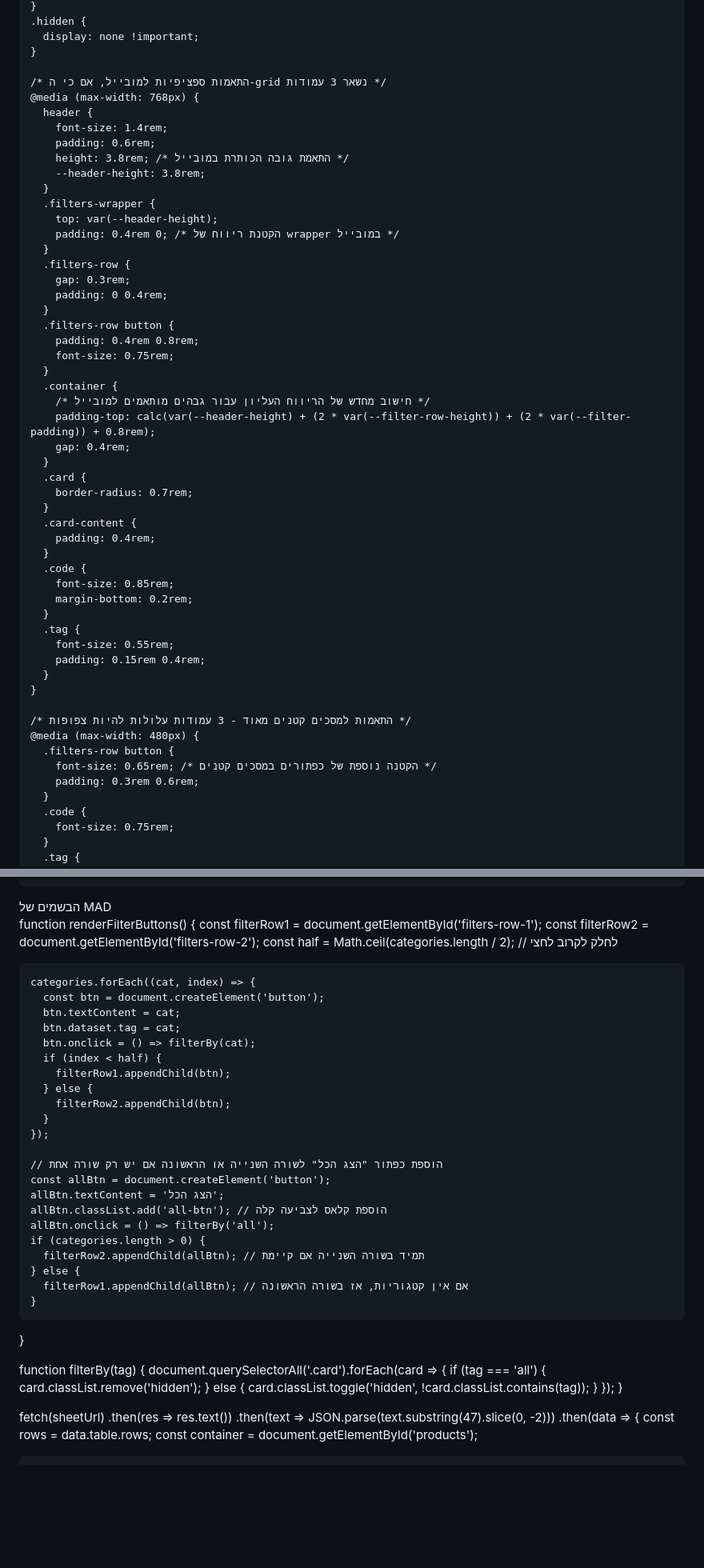
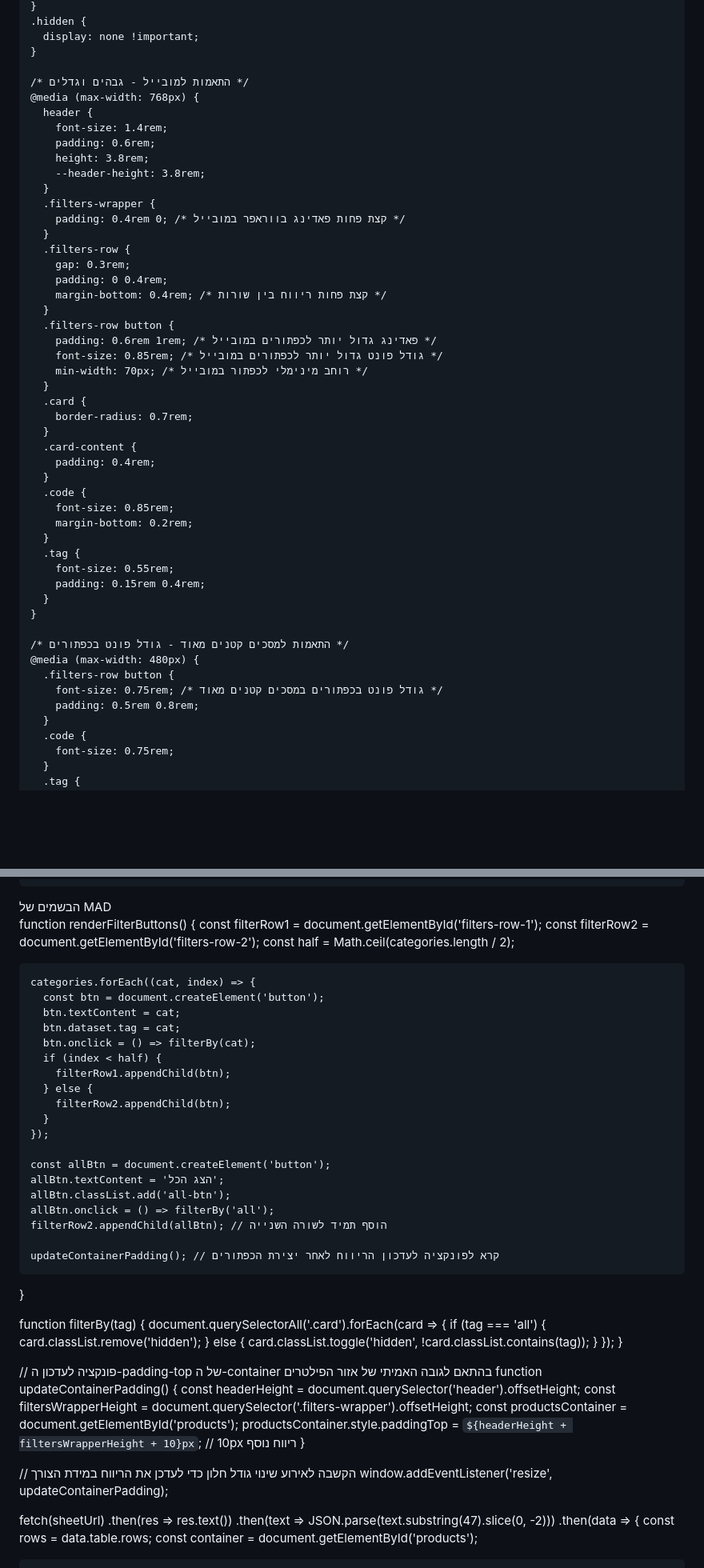
Before and after one commit to abomkdad/colore, a Markdown page: README.md, 2 parts joined by grey strips. Shown at 80% size. GitHub-like rendering; blank space fills up the shorter version.

```diff
--- a/README.md
+++ b/README.md
@@ -165,30 +171,26 @@
       display: none !important;
     }
 
-    /* התאמות ספציפיות למובייל, אם כי ה-grid נשאר 3 עמודות */
+    /* התאמות למובייל - גבהים וגדלים */
     @media (max-width: 768px) {
       header {
         font-size: 1.4rem;
         padding: 0.6rem;
-        height: 3.8rem; /* התאמת גובה הכותרת במובייל */
+        height: 3.8rem;
         --header-height: 3.8rem;
       }
       .filters-wrapper {
-        top: var(--header-height);
-        padding: 0.4rem 0; /* הקטנת ריווח של wrapper במובייל */
+        padding: 0.4rem 0; /* קצת פחות פאדינג בווראפר במובייל */
       }
       .filters-row {
         gap: 0.3rem;
         padding: 0 0.4rem;
+        margin-bottom: 0.4rem; /* קצת פחות ריווח בין שורות */
       }
       .filters-row button {
-        padding: 0.4rem 0.8rem;
-        font-size: 0.75rem;
-      }
-      .container {
-        /* חישוב מחדש של הריווח העליון עבור גבהים מותאמים למובייל */
-        padding-top: calc(var(--header-height) + (2 * var(--filter-row-height)) + (2 * var(--filter-padding)) + 0.8rem);
-        gap: 0.4rem;
+        padding: 0.6rem 1rem; /* פאדינג גדול יותר לכפתורים במובייל */
+        font-size: 0.85rem; /* גודל פונט גדול יותר לכפתורים במובייל */
+        min-width: 70px; /* רוחב מינימלי לכפתור במובייל */
       }
       .card {
         border-radius: 0.7rem;
@@ -206,11 +208,11 @@
       }
     }
 
-    /* התאמות למסכים קטנים מאוד - 3 עמודות עלולות להיות צפופות */
+    /* התאמות למסכים קטנים מאוד - גודל פונט בכפתורים */
     @media (max-width: 480px) {
       .filters-row button {
-        font-size: 0.65rem; /* הקטנה נוספת של כפתורים במסכים קטנים */
-        padding: 0.3rem 0.6rem;
+        font-size: 0.75rem; /* גודל פונט בכפתורים במסכים קטנים מאוד */
+        padding: 0.5rem 0.8rem;
       }
       .code {
         font-size: 0.75rem;
@@ -237,7 +240,7 @@
   function renderFilterButtons() {
     const filterRow1 = document.getElementById('filters-row-1');
     const filterRow2 = document.getElementById('filters-row-2');
-    const half = Math.ceil(categories.length / 2); // לחלק לקרוב לחצי
+    const half = Math.ceil(categories.length / 2);
 
     categories.forEach((cat, index) => {
       const btn = document.createElement('button');
@@ -251,16 +254,13 @@
       }
     });
 
-    // הוספת כפתור "הצג הכל" לשורה השנייה או הראשונה אם יש רק שורה אחת
     const allBtn = document.createElement('button');
     allBtn.textContent = 'הצג הכל';
-    allBtn.classList.add('all-btn'); // הוספת קלאס לצביעה קלה
+    allBtn.classList.add('all-btn');
     allBtn.onclick = () => filterBy('all');
-    if (categories.length > 0) {
-      filterRow2.appendChild(allBtn); // תמיד בשורה השנייה אם קיימת
-    } else {
-      filterRow1.appendChild(allBtn); // אם אין קטגוריות, אז בשורה הראשונה
-    }
+    filterRow2.appendChild(allBtn); // הוסף תמיד לשורה השנייה
+
+    updateContainerPadding(); // קרא לפונקציה לעדכון הריווח לאחר יצירת הכפתורים
   }
 
   function filterBy(tag) {
@@ -272,6 +272,18 @@
       }
     });
   }
+
+  // פונקציה לעדכון ה-padding-top של ה-container בהתאם לגובה האמיתי של אזור הפילטרים
+  function updateContainerPadding() {
+    const headerHeight = document.querySelector('header').offsetHeight;
+    const filtersWrapperHeight = document.querySelector('.filters-wrapper').offsetHeight;
+    const productsContainer = document.getElementById('products');
+    productsContainer.style.paddingTop = `${headerHeight + filtersWrapperHeight + 10}px`; // 10px ריווח נוסף
+  }
+
+  // הקשבה לאירוע שינוי גודל חלון כדי לעדכן את הריווח במידת הצורך
+  window.addEventListener('resize', updateContainerPadding);
+
 
   fetch(sheetUrl)
     .then(res => res.text())
```
Also changed, not shown: other parts of README.md (+23 -16 lines).
